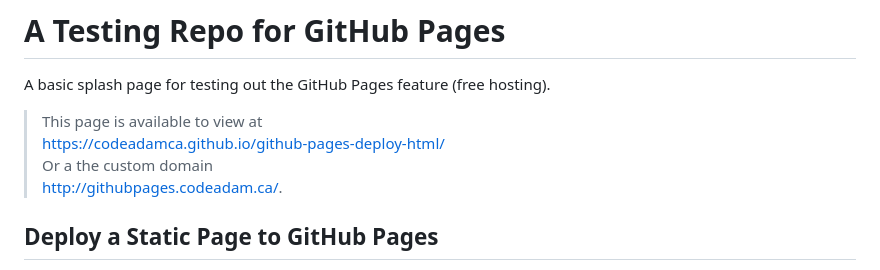
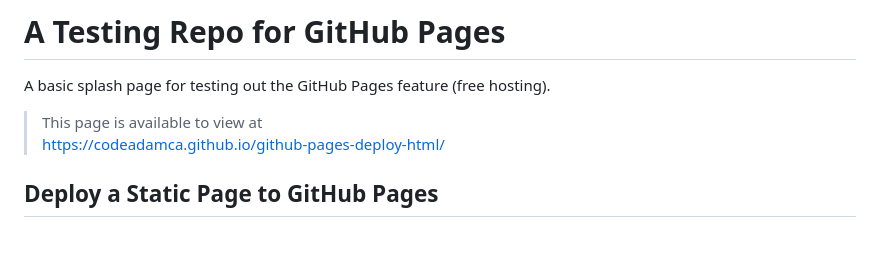
Before and after one commit to codeadamca/github-pages-deploy-html, a Markdown page: README.md, the part around the change. Rendered like a GitHub page; blank space fills up the shorter version.

```diff
--- a/README.md
+++ b/README.md
@@ -4,8 +4,6 @@ A basic splash page for testing out the GitHub Pages feature (free hosting).
 
 > This page is available to view at
 > [https://codeadamca.github.io/github-pages-deploy-html/](https://codeadamca.github.io/github-pages-deploy-html/)
-> Or a the custom domain
-> [http://githubpages.codeadam.ca/](http://githubpages.codeadam.ca/).
 
 ## Deploy a Static Page to GitHub Pages
 
```
